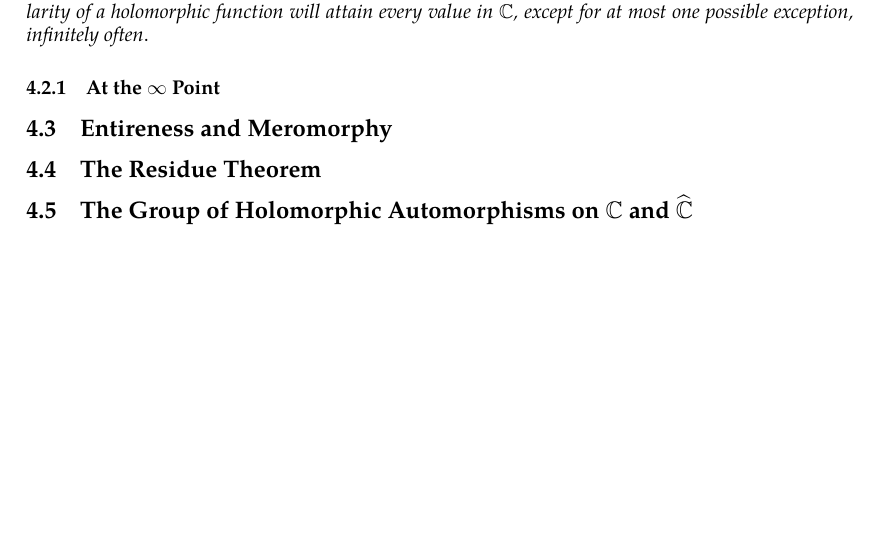
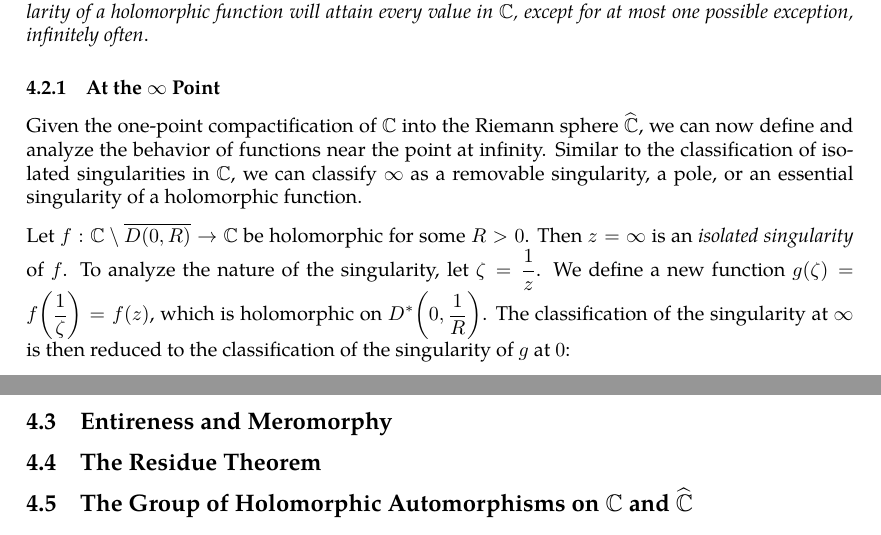
Before and after one commit to slipperking/complex-analysis-latex, a LaTeX document (main.tex): part of page 75 of 76 before the commit and two parts of pages 75 and 76 of 76 after it, the two joined at a grey line, cut so that both start at the same text, the shorter picture padded with empty space. Compiled offline with pdfLaTeX.

Commit message:
overleaf_to_git (Wed Jun 25 23:53:22 2025 -0700): update main.tex from r15013 to r15043

```diff
--- a/main.tex
+++ b/main.tex
@@ -1879,6 +1879,9 @@ A function with an essential singularity exhibits striking behavior. We will fir
 \end{proof}
 In \chpref{sec:differentialgeometry}, we will prove a profound generalization of this result (\autoref{thm:greatpicard}), which was first proved by Émile Picard in 1879: \textit{the image of any open punctured neighborhood of an essential singularity of a holomorphic function will attain every value in \(\mathbb{C}\), except for at most one possible exception, infinitely often}.
 \subsubsection{At the \texorpdfstring{\(\infty\)}{Infinity} Point}
+Given the one-point compactification of \(\mathbb{C}\) into the Riemann sphere \(\riemannsphere\), we can now define and analyze the behavior of functions near the point at infinity. Similar to the classification of isolated singularities in \(\mathbb{C}\), we can classify \(\infty\) as a removable singularity, a pole, or an essential singularity of a holomorphic function.
+
+Let \(f:\mathbb{C}\setminus\overline{D(0,R)}\to\mathbb{C}\) be holomorphic for some \(R>0\). Then \(z=\infty\) is an \textit{isolated singularity} of \(f\). To analyze the nature of the singularity, let \(\zeta=\frac{1}{z}\). We define a new function \(g(\zeta)=f\qty(\frac{1}{\zeta})=f(z)\), which is holomorphic on \(D^*\qty(0,\frac{1}{R})\). The classification of the singularity at \(\infty\) is then reduced to the classification of the singularity of \(g\) at \(0\):
 \subsection{Entireness and Meromorphy}
 
 \subsection{The Residue Theorem}\label{sec:residuetheorem}
```
